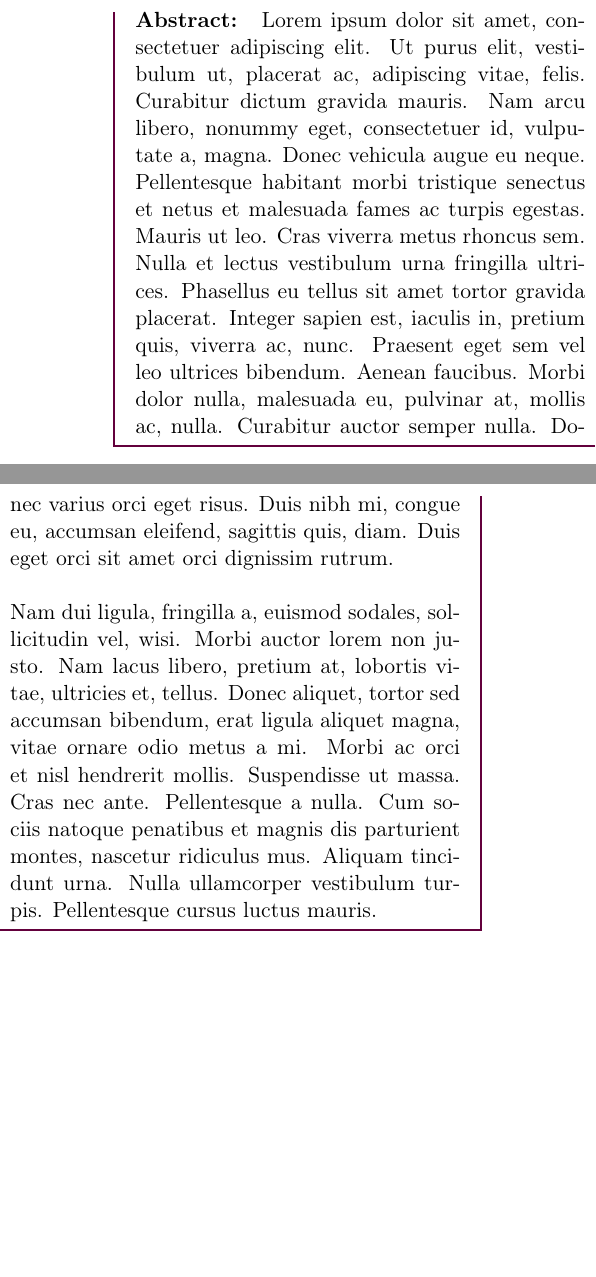
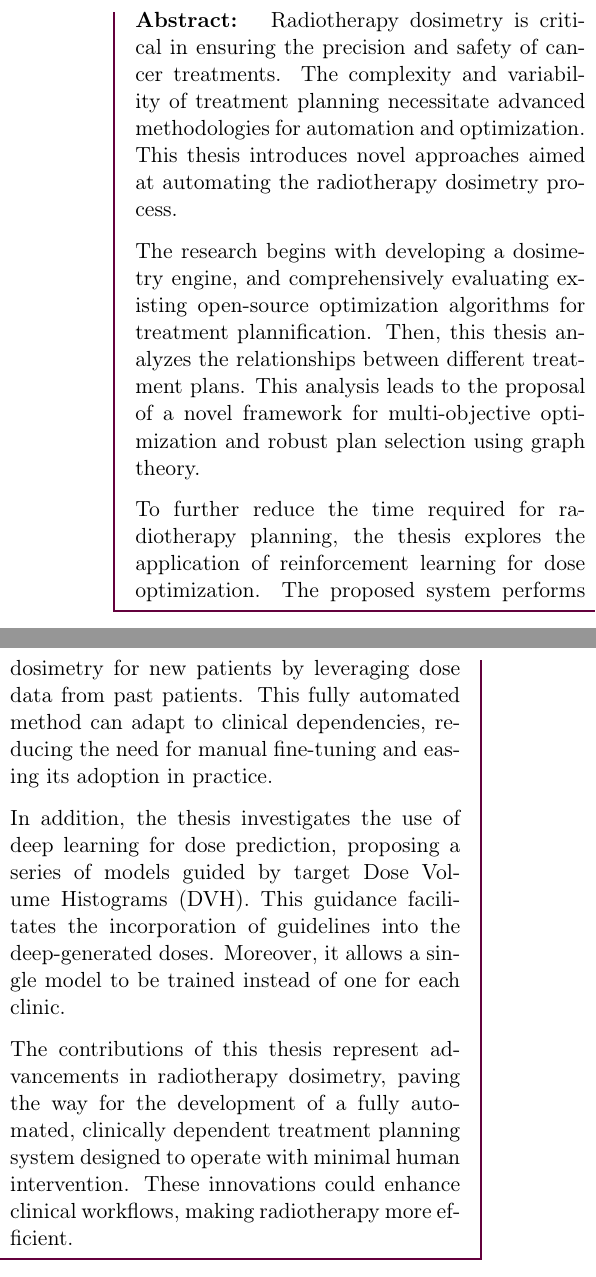
Before and after one commit to pauldubois98/PhD, a LaTeX thesis (main.tex, which reads preamble/preamble.tex): two parts of the columns of page 3 of 61, joined at a grey line, cut at the place of the change, the shorter picture padded with empty space. Compiled offline with pdfLaTeX.

Commit message:
wrote english abstract

```diff
--- a/preamble/preamble.tex
+++ b/preamble/preamble.tex
@@ -34,7 +34,24 @@
 \def \frenchKeyWords {Mathématiques, Intelligence Artificielle, Radiothérapie}
 
 \def \englishAbstract {
-	\lipsum[1-2]
+	Radiotherapy dosimetry is critical in ensuring the precision and safety of cancer treatments.
+	The complexity and variability of treatment planning necessitate advanced methodologies for automation and optimization.
+	This thesis introduces novel approaches aimed at automating the radiotherapy dosimetry process.
+
+	The research begins with developing a dosimetry engine, and comprehensively evaluating existing open-source optimization algorithms for treatment plannification.
+	Then, this thesis analyzes the relationships between different treatment plans.
+	This analysis leads to the proposal of a novel framework for multi-objective optimization and robust plan selection using graph theory.
+
+	To further reduce the time required for radiotherapy planning, the thesis explores the application of reinforcement learning for dose optimization.
+	The proposed system performs dosimetry for new patients by leveraging dose data from past patients.
+	This fully automated method can adapt to clinical dependencies, reducing the need for manual fine-tuning and easing its adoption in practice.
+
+	In addition, the thesis investigates the use of deep learning for dose prediction, proposing a series of models guided by target Dose Volume Histograms (DVH).
+	This guidance facilitates the incorporation of guidelines into the deep-generated doses.
+	Moreover, it allows a single model to be trained instead of one for each clinic.
+
+	The contributions of this thesis represent advancements in radiotherapy dosimetry, paving the way for the development of a fully automated, clinically dependent treatment planning system designed to operate with minimal human intervention.
+	These innovations could enhance clinical workflows, making radiotherapy more efficient.
 }
 
 \def \frenchAbstract {
```
